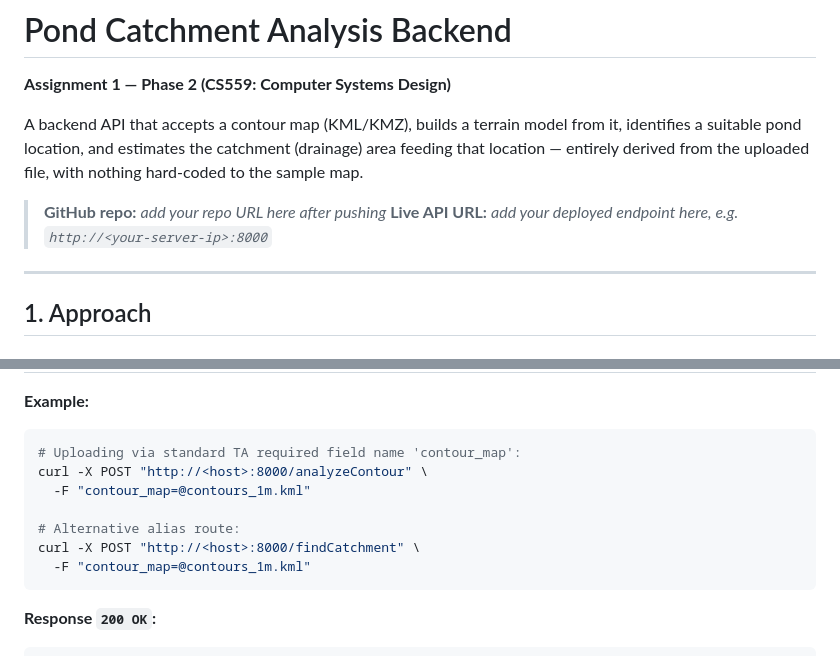
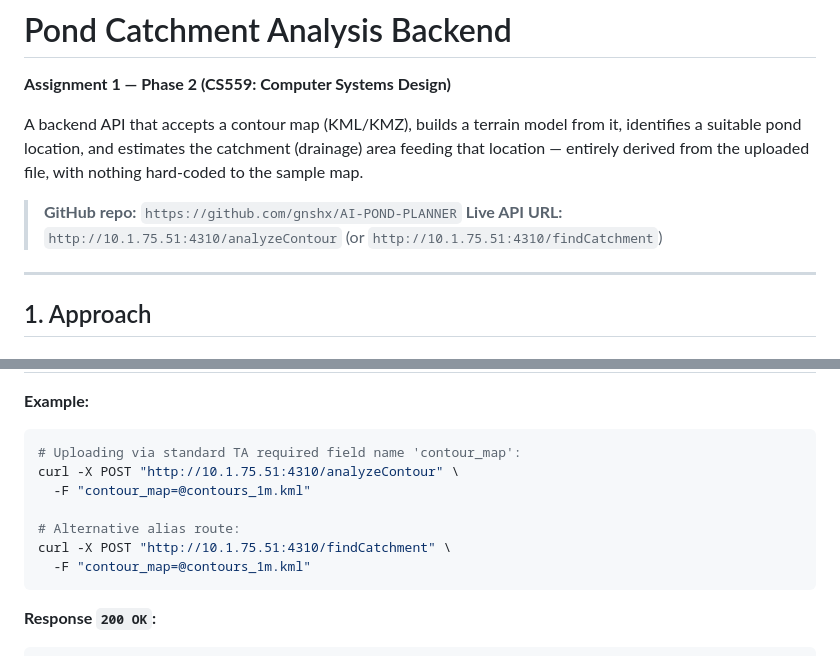
Before and after one commit to gnshx/AI-POND-PLANNER, a Markdown page: README.md, 2 parts joined by grey strips. Rendered like a GitHub page.

Commit message:
Update live API URL to http://10.1.75.51:4310/analyzeContour across docs

````diff
--- a/README.md
+++ b/README.md
@@ -7,8 +7,8 @@ from it, identifies a suitable pond location, and estimates the catchment
 (drainage) area feeding that location — entirely derived from the uploaded
 file, with nothing hard-coded to the sample map.
 
-> **GitHub repo:** _add your repo URL here after pushing_
-> **Live API URL:** _add your deployed endpoint here, e.g. `http://<your-server-ip>:8000`_
+> **GitHub repo:** `https://github.com/gnshx/AI-POND-PLANNER`
+> **Live API URL:** `http://10.1.75.51:4310/analyzeContour` (or `http://10.1.75.51:4310/findCatchment`)
 
 ---
 
@@ -119,11 +119,11 @@ Accepts a contour map (KML/KMZ) and returns pond + catchment information.
 
 ```bash
 # Uploading via standard TA required field name 'contour_map':
-curl -X POST "http://<host>:8000/analyzeContour" \
+curl -X POST "http://10.1.75.51:4310/analyzeContour" \
   -F "contour_map=@contours_1m.kml"
 
 # Alternative alias route:
-curl -X POST "http://<host>:8000/findCatchment" \
+curl -X POST "http://10.1.75.51:4310/findCatchment" \
   -F "contour_map=@contours_1m.kml"
 ```
 
````
Also changed, not shown: docs/ASSIGNMENT_REPORT.md (added, +142 -0 lines).
